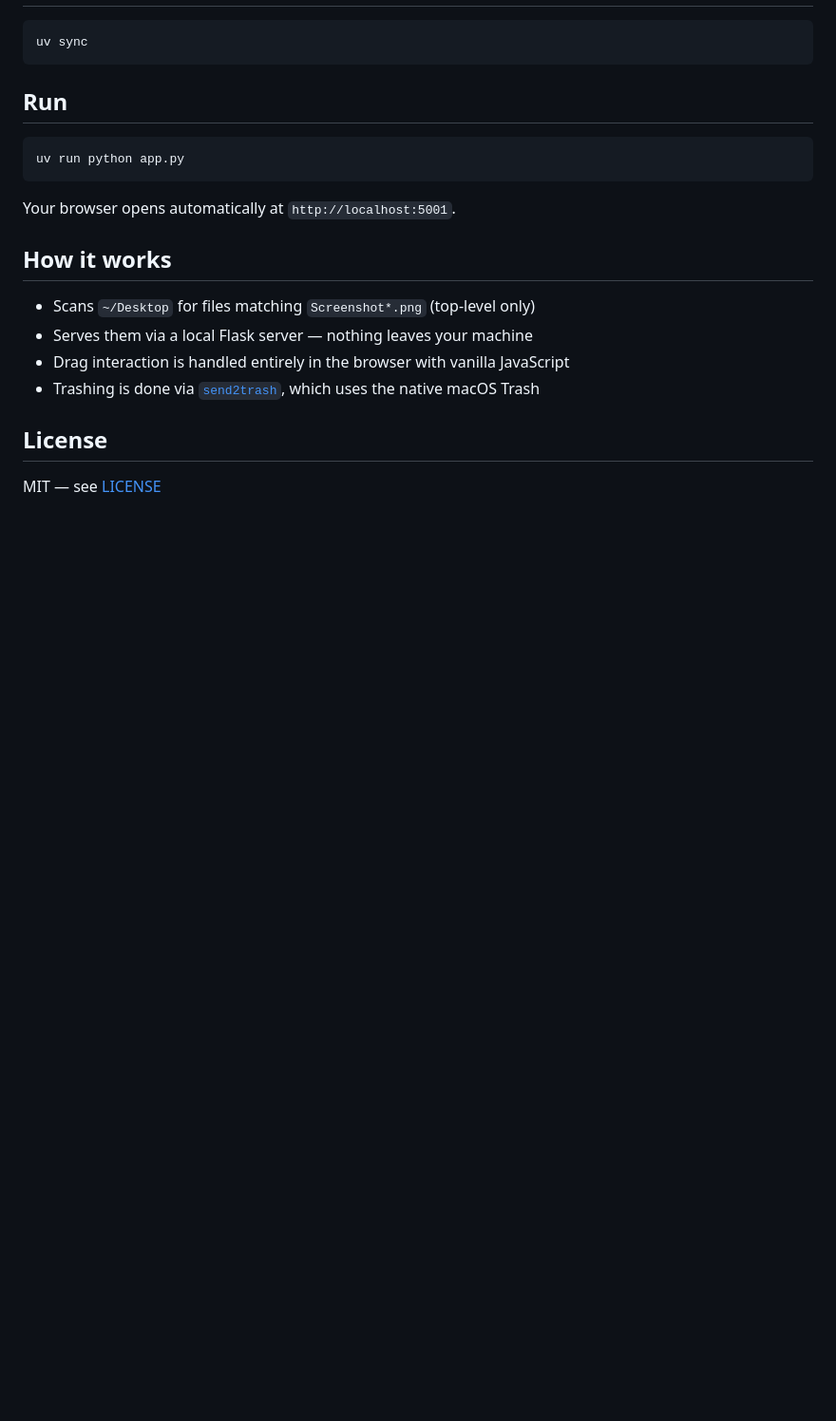
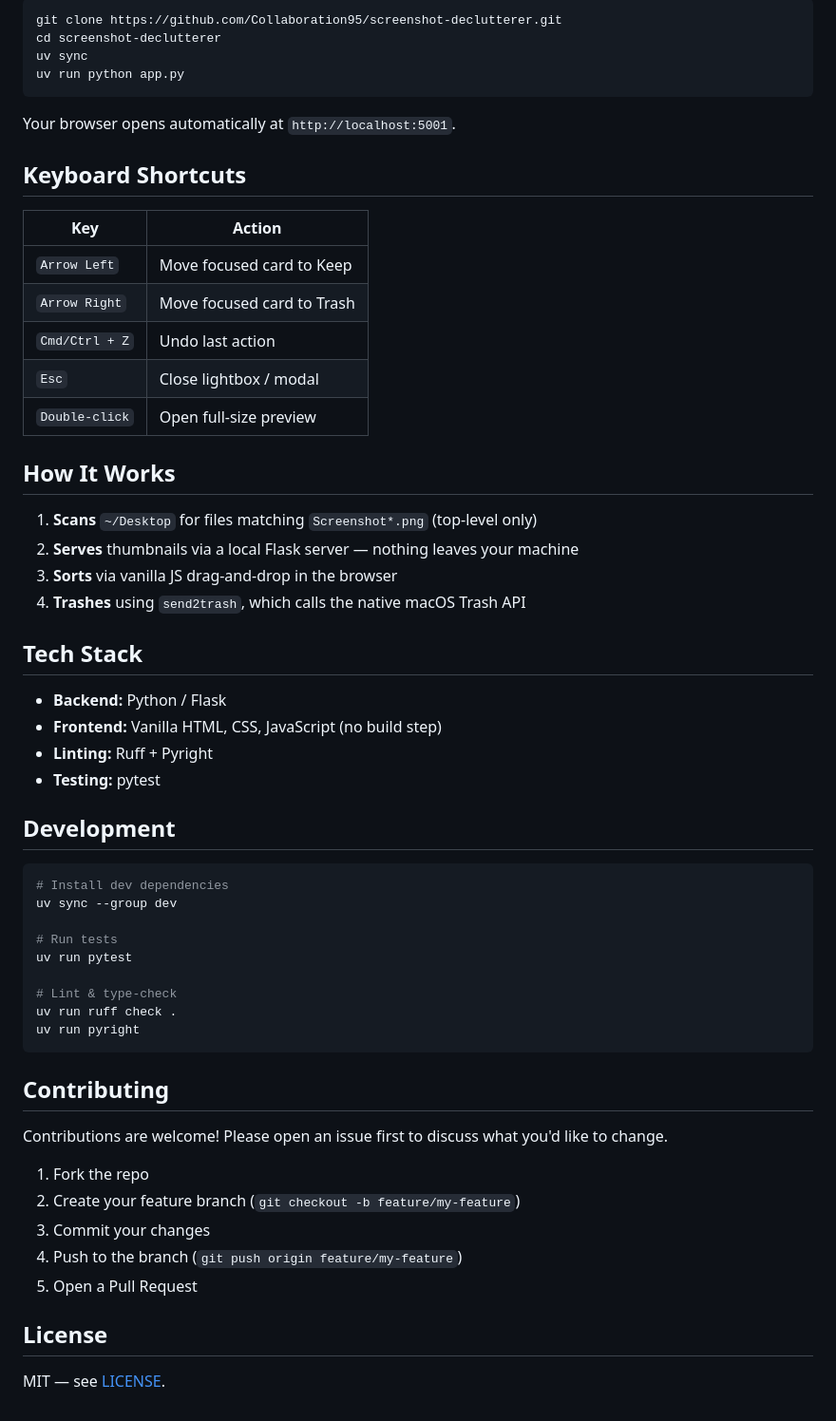
Before and after one commit to Collaboration95/screenshot-declutterer, a Markdown page: README.md, the part around the change printed below. Shown: that part at 95% size. GitHub-like rendering; blank space fills up the shorter version.

Commit message:
docs: overhaul README for open-source presentation
Add hero screenshot and confirmation dialog screenshot (blurred for
privacy), badges, feature list, keyboard shortcuts table, quick start
guide, contributing section, and tech stack overview.

````diff
--- a/README.md
+++ b/README.md
@@ -15,23 +39,61 @@ Opens a local webpage showing all your Desktop screenshots as thumbnails. Drag a
 
 ```bash
+git clone https://github.com/Collaboration95/screenshot-declutterer.git
+cd screenshot-declutterer
 uv sync
-```
-
-## Run
-
-```bash
 uv run python app.py
 ```
 
 Your browser opens automatically at `http://localhost:5001`.
 
-## How it works
+## Keyboard Shortcuts
 
-- Scans `~/Desktop` for files matching `Screenshot*.png` (top-level only)
-- Serves them via a local Flask server — nothing leaves your machine
-- Drag interaction is handled entirely in the browser with vanilla JavaScript
-- Trashing is done via [`send2trash`](https://github.com/arsenetar/send2trash), which uses the native macOS Trash
+| Key | Action |
+|-----|--------|
+| `Arrow Left` | Move focused card to Keep |
+| `Arrow Right` | Move focused card to Trash |
+| `Cmd/Ctrl + Z` | Undo last action |
+| `Esc` | Close lightbox / modal |
+| `Double-click` | Open full-size preview |
+
+## How It Works
+
+1. **Scans** `~/Desktop` for files matching `Screenshot*.png` (top-level only)
+2. **Serves** thumbnails via a local Flask server — nothing leaves your machine
+3. **Sorts** via vanilla JS drag-and-drop in the browser
+4. **Trashes** using `send2trash`, which calls the native macOS Trash API
+
+## Tech Stack
+
+- **Backend:** Python / Flask
+- **Frontend:** Vanilla HTML, CSS, JavaScript (no build step)
+- **Linting:** Ruff + Pyright
+- **Testing:** pytest
+
+## Development
+
+```bash
+# Install dev dependencies
+uv sync --group dev
+
+# Run tests
+uv run pytest
+
+# Lint & type-check
+uv run ruff check .
+uv run pyright
+```
+
+## Contributing
+
+Contributions are welcome! Please open an issue first to discuss what you'd like to change.
+
+1. Fork the repo
+2. Create your feature branch (`git checkout -b feature/my-feature`)
+3. Commit your changes
+4. Push to the branch (`git push origin feature/my-feature`)
+5. Open a Pull Request
 
 ## License
 
-MIT — see [LICENSE](LICENSE)
+MIT — see [LICENSE](LICENSE).
````
Also changed, not shown: other parts of README.md (+29 -5 lines), docs/assets/screenshot-confirm.png (added), docs/assets/screenshot-sorted.png (added).
